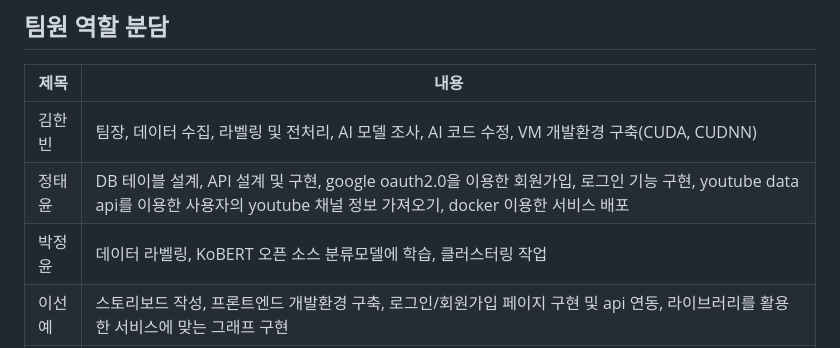
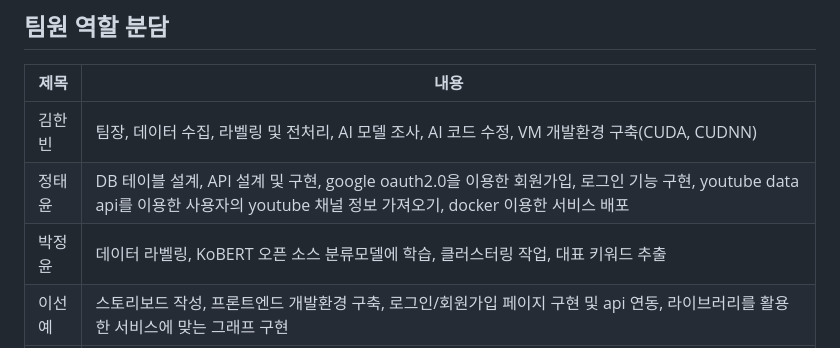
Before and after one commit to rlagksqls17/TeamProject_youtubeNLP, a Markdown page: README.md, the part around the change. Drawn GitHub-style.

```diff
--- a/README.md
+++ b/README.md
@@ -97,6 +97,6 @@
 |------|---|
 |김한빈|팀장, 데이터 수집, 라벨링 및 전처리, AI 모델 조사, AI 코드 수정, VM 개발환경 구축(CUDA, CUDNN)|
 |정태윤|DB 테이블 설계, API 설계 및 구현, google oauth2.0을 이용한 회원가입, 로그인 기능 구현, youtube data api를 이용한 사용자의 youtube 채널 정보 가져오기, docker 이용한 서비스 배포|
-|박정윤|데이터 라벨링, KoBERT 오픈 소스 분류모델에 학습, 클러스터링 작업|
+|박정윤|데이터 라벨링, KoBERT 오픈 소스 분류모델에 학습, 클러스터링 작업, 대표 키워드 추출|
 |이선예|스토리보드 작성, 프론트엔드 개발환경 구축, 로그인/회원가입 페이지 구현 및 api 연동, 라이브러리를 활용한 서비스에 맞는 그래프 구현|
 |이성효|와이어프레임 제작, 메인페이지 구현, MockData테이블 구축, 일러스트 에니메이션 구현, Nav Bar, Side Bar, Filter & Search Bar, Submit, 한영 검색 기능 구현, Overview 구조 구축 및 구현|
```
